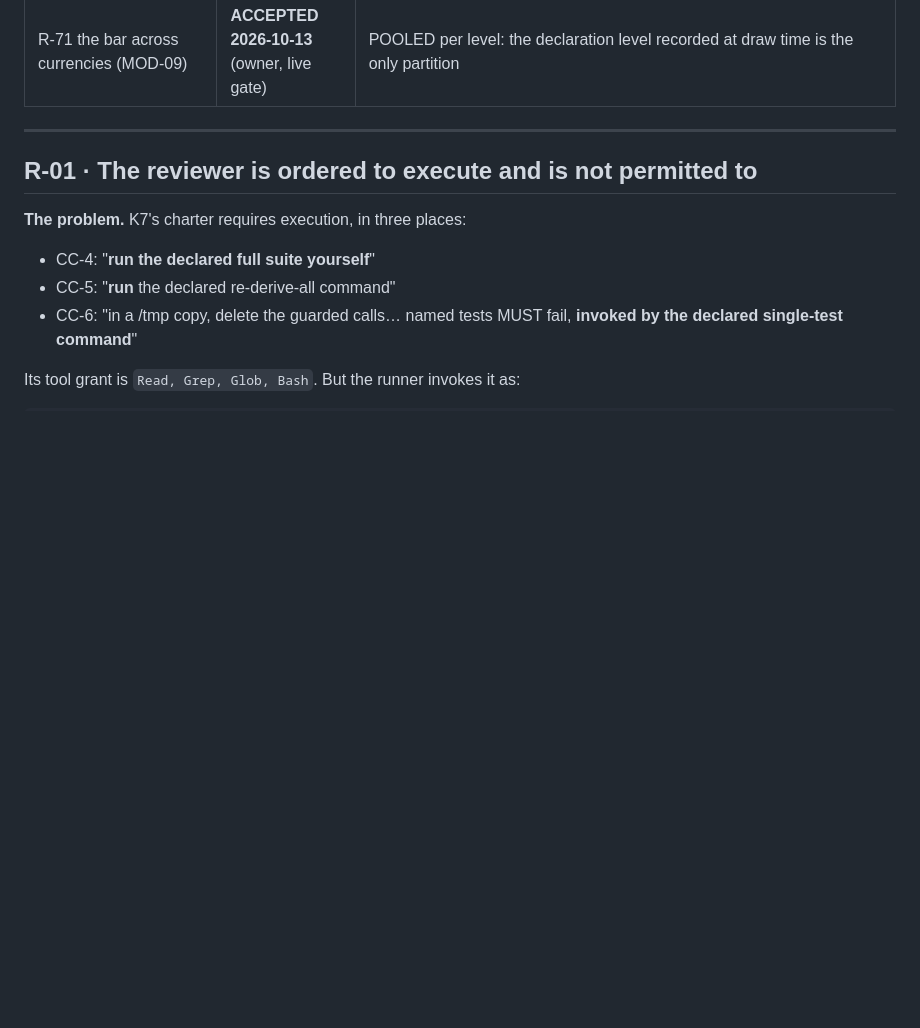
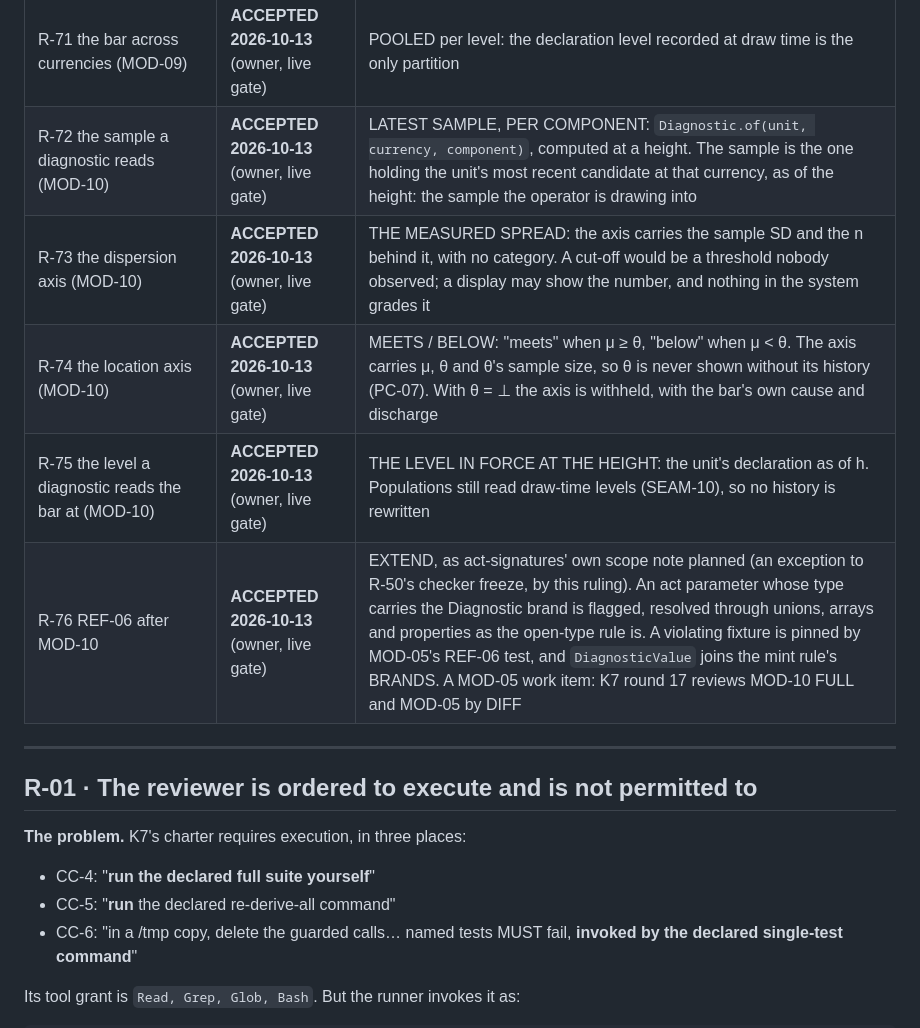
Before and after one commit to Micheal-Gregor/frame-gate, a Markdown page: INSTRUMENTS/RESOLUTION_RECORD.md, the part around the change. GitHub-like rendering; blank space fills up the shorter version.

```diff
--- a/INSTRUMENTS/RESOLUTION_RECORD.md
+++ b/INSTRUMENTS/RESOLUTION_RECORD.md
@@ -79,6 +79,11 @@ Each entry below carries its owner disposition and date, and is in force from th
 | R-69 AE-5 in the build (MOD-09) | **ACCEPTED 2026-10-13** (owner, live gate) | The separation rule is an INJECTED decider (OS-3). The only one shipped is the honest open stand-in: with both populations non-empty it answers no-bar, cause "AE-5 open", discharge "the owner rules the separation rule". MOD-09 is BUILT, not COMPLETE (VEC-02 row 4 uncomputable) |
 | R-70 which scores the bar's populations read (MOD-09) | **ACCEPTED 2026-10-13** (owner, live gate) | PER COMPONENT: `bar(level, component, at)`, `populations(level, component, at)`; a member ABSENT for the component, or unobserved, is excluded and counted on its side |
 | R-71 the bar across currencies (MOD-09) | **ACCEPTED 2026-10-13** (owner, live gate) | POOLED per level: the declaration level recorded at draw time is the only partition |
+| R-72 the sample a diagnostic reads (MOD-10) | **ACCEPTED 2026-10-13** (owner, live gate) | LATEST SAMPLE, PER COMPONENT: `Diagnostic.of(unit, currency, component)`, computed at a height. The sample is the one holding the unit's most recent candidate at that currency, as of the height: the sample the operator is drawing into |
+| R-73 the dispersion axis (MOD-10) | **ACCEPTED 2026-10-13** (owner, live gate) | THE MEASURED SPREAD: the axis carries the sample SD and the n behind it, with no category. A cut-off would be a threshold nobody observed; a display may show the number, and nothing in the system grades it |
+| R-74 the location axis (MOD-10) | **ACCEPTED 2026-10-13** (owner, live gate) | MEETS / BELOW: "meets" when μ ≥ θ, "below" when μ < θ. The axis carries μ, θ and θ's sample size, so θ is never shown without its history (PC-07). With θ = ⊥ the axis is withheld, with the bar's own cause and discharge |
+| R-75 the level a diagnostic reads the bar at (MOD-10) | **ACCEPTED 2026-10-13** (owner, live gate) | THE LEVEL IN FORCE AT THE HEIGHT: the unit's declaration as of h. Populations still read draw-time levels (SEAM-10), so no history is rewritten |
+| R-76 REF-06 after MOD-10 | **ACCEPTED 2026-10-13** (owner, live gate) | EXTEND, as act-signatures' own scope note planned (an exception to R-50's checker freeze, by this ruling). An act parameter whose type carries the Diagnostic brand is flagged, resolved through unions, arrays and properties as the open-type rule is. A violating fixture is pinned by MOD-05's REF-06 test, and `DiagnosticValue` joins the mint rule's BRANDS. A MOD-05 work item: K7 round 17 reviews MOD-10 FULL and MOD-05 by DIFF |
 
 ---
 
```
Also changed, not shown: INSTRUMENTS/axioms-and-base-cases.md (+11 -0 lines).
